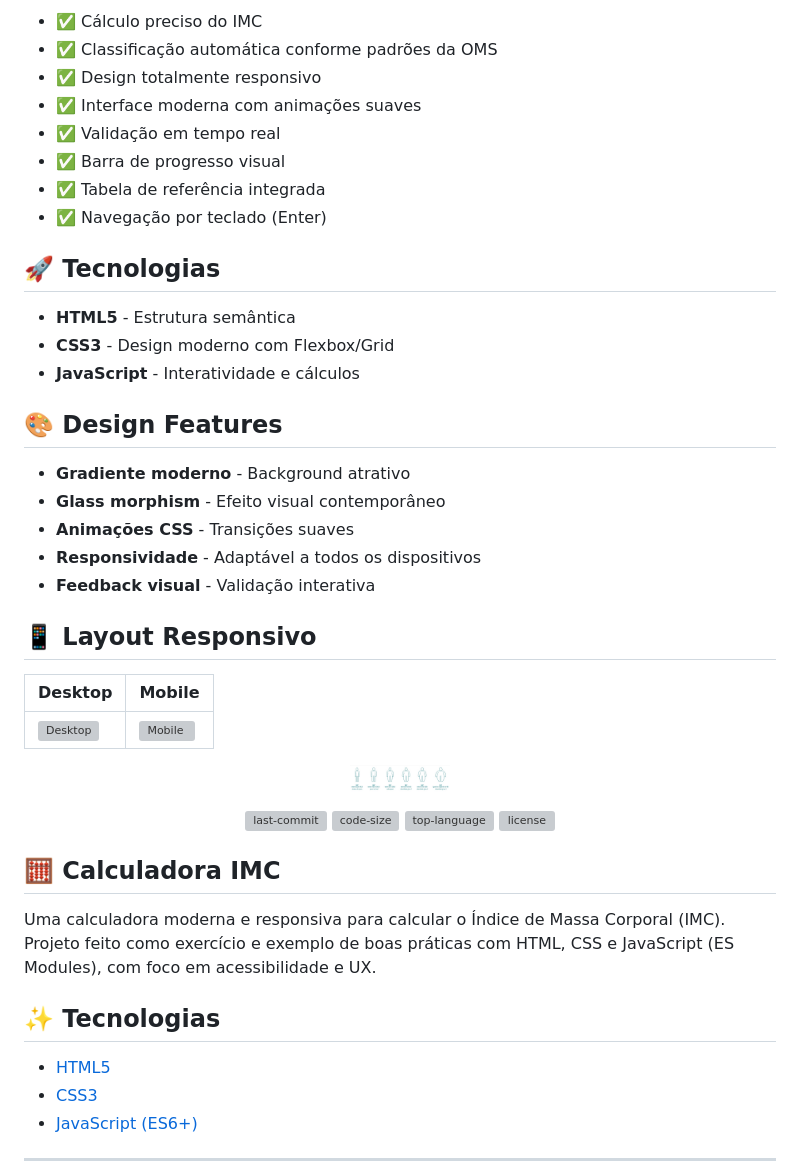
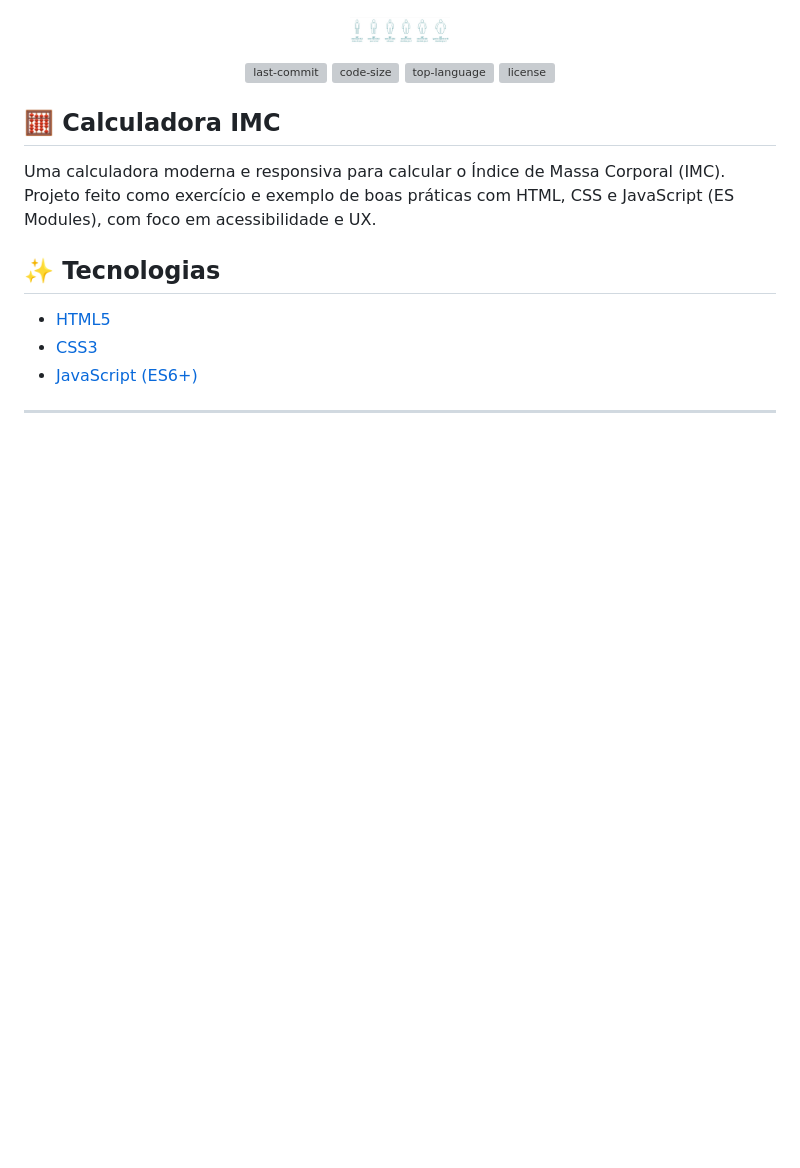
Before and after one commit to joserenatofelix/Calculadora-IMC, a Markdown page: README.md, the part around one of its changes. Drawn GitHub-style; blank space fills up the shorter version; grey boxes are pictures that could not be loaded.

```diff
--- a/README.md
+++ b/README.md
@@ -28,31 +14,3 @@ Calculadora de Índice de Massa Corporal (IMC) moderna e responsiva que calcula
-- ✅ Cálculo preciso do IMC
-- ✅ Classificação automática conforme padrões da OMS
-- ✅ Design totalmente responsivo
-- ✅ Interface moderna com animações suaves
-- ✅ Validação em tempo real
-- ✅ Barra de progresso visual
-- ✅ Tabela de referência integrada
-- ✅ Navegação por teclado (Enter)
-
-## 🚀 Tecnologias
-
-- **HTML5** - Estrutura semântica
-- **CSS3** - Design moderno com Flexbox/Grid
-- **JavaScript** - Interatividade e cálculos
-
-## 🎨 Design Features
-
-- **Gradiente moderno** - Background atrativo
-- **Glass morphism** - Efeito visual contemporâneo
-- **Animações CSS** - Transições suaves
-- **Responsividade** - Adaptável a todos os dispositivos
-- **Feedback visual** - Validação interativa
-
-## 📱 Layout Responsivo
-
-| Desktop | Mobile |
-|---------|--------|
-| ![Desktop](https://via.placeholder.com/400x250/7F7FD5/FFFFFF?text=Desktop+View) | ![Mobile](https://via.placeholder.com/200x350/86A8E7/FFFFFF?text=Mobile+View) |
 
 <p align="center">
    <a href="https://developer.mozilla.org/docs/Web/HTML" target="_blank" rel="noopener">
```
Also changed, not shown: other parts of README.md (+0 -16 lines).
